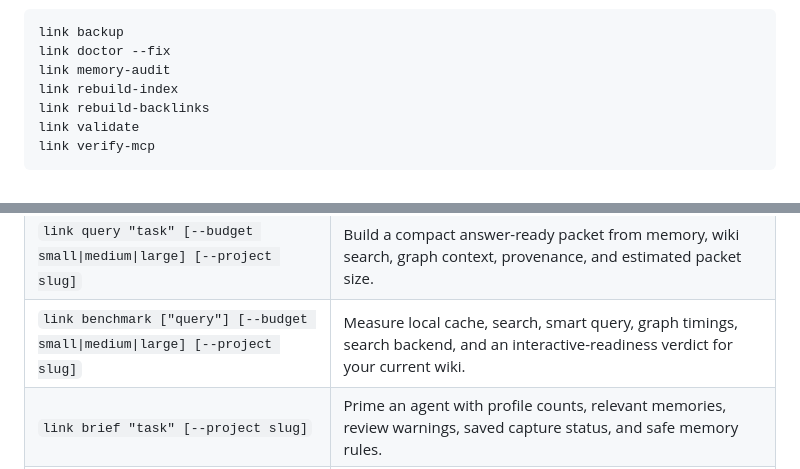
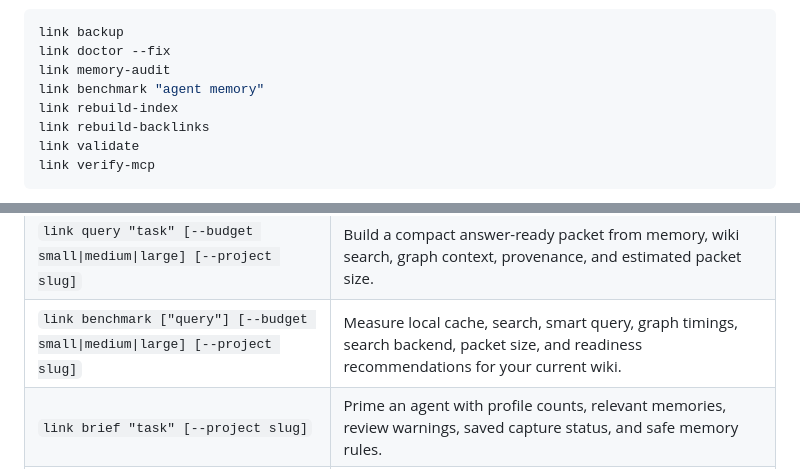
Before and after one commit to galopago/local-mind, a Markdown page: README.md, 2 parts joined by grey strips. Drawn GitHub-style.

```diff
--- a/README.md
+++ b/README.md
@@ -450,6 +465,7 @@ Maintain the wiki:
 link backup
 link doctor --fix
 link memory-audit
+link benchmark "agent memory"
 link rebuild-index
 link rebuild-backlinks
 link validate
@@ -572,7 +588,7 @@ repo-local or source checkout, use `python3 link.py <command>` in that directory
 | `link redact-capture <capture>` | Replace secret-looking values in a saved raw capture and log labels/counts only. |
 | `link delete-capture <capture> --confirm` | Delete a saved raw capture after explicit confirmation. |
 | `link query "task" [--budget small\|medium\|large] [--project slug]` | Build a compact answer-ready packet from memory, wiki search, graph context, provenance, and estimated packet size. |
-| `link benchmark ["query"] [--budget small\|medium\|large] [--project slug]` | Measure local cache, search, smart query, graph timings, search backend, and an interactive-readiness verdict for your current wiki. |
+| `link benchmark ["query"] [--budget small\|medium\|large] [--project slug]` | Measure local cache, search, smart query, graph timings, search backend, packet size, and readiness recommendations for your current wiki. |
 | `link brief "task" [--project slug]` | Prime an agent with profile counts, relevant memories, review warnings, saved capture status, and safe memory rules. |
 | `link memory-audit [--project slug]` | Read-only health report for memory review backlog, raw captures, risk factors, and next actions. |
 | `link recall "query" [--project slug]` | Search local agent memories with recall readiness. |
```
Also changed, not shown: other parts of README.md (+18 -3 lines), CHANGELOG.md (+1 -0 lines).
